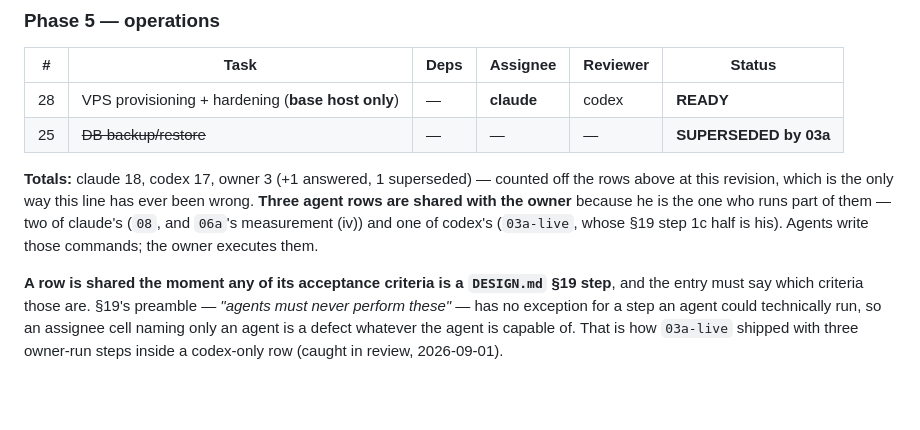
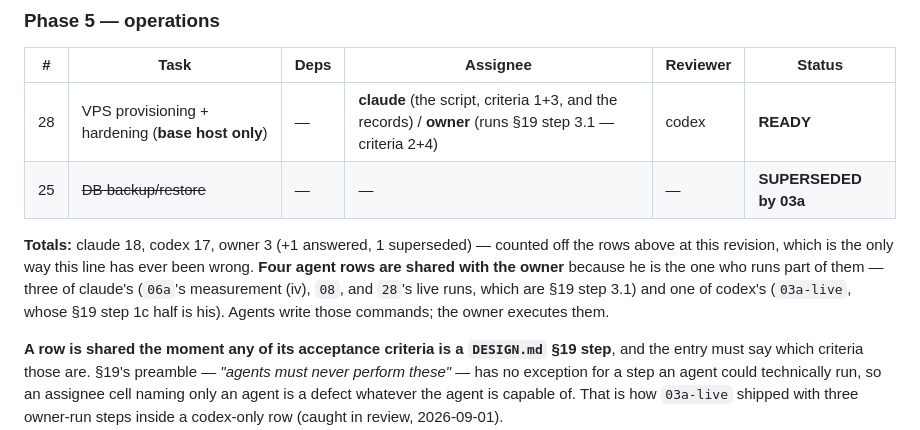
Before and after one commit to orzzzl/networth, a Markdown page: tasks/README.md, the part around one of its changes. Drawn GitHub-style; blank space fills up the shorter version.

```diff
--- a/tasks/README.md
+++ b/tasks/README.md
@@ -119,14 +119,15 @@ that row. He caught it, not us.)
 
 | # | Task | Deps | Assignee | Reviewer | Status |
 |---|---|---|---|---|---|
-| 28 | VPS provisioning + hardening (**base host only**) | — | **claude** | codex | **READY** |
+| 28 | VPS provisioning + hardening (**base host only**) | — | **claude** (the script, criteria 1+3, and the records) / **owner** (runs §19 step 3.1 — criteria 2+4) | codex | **READY** |
 | 25 | ~~DB backup/restore~~ | — | — | — | **SUPERSEDED by 03a** |
 
 **Totals:** claude 18, codex 17, owner 3 (+1 answered, 1 superseded) — counted off the rows
-above at this revision, which is the only way this line has ever been wrong. **Three agent
-rows are shared with the owner** because he is the one who runs part of them — two of
-claude's (`08`, and `06a`'s measurement (iv)) and one of codex's (`03a-live`, whose §19
-step 1c half is his). Agents write those commands; the owner executes them.
+above at this revision, which is the only way this line has ever been wrong. **Four agent
+rows are shared with the owner** because he is the one who runs part of them — three of
+claude's (`06a`'s measurement (iv), `08`, and `28`'s live runs, which are §19 step 3.1) and
+one of codex's (`03a-live`, whose §19 step 1c half is his). Agents write those commands; the
+owner executes them.
 
 **A row is shared the moment any of its acceptance criteria is a `DESIGN.md` §19 step**,
 and the entry must say which criteria those are. §19's preamble — *"agents must never
```
Also changed, not shown: other parts of tasks/README.md (+47 -9 lines).
